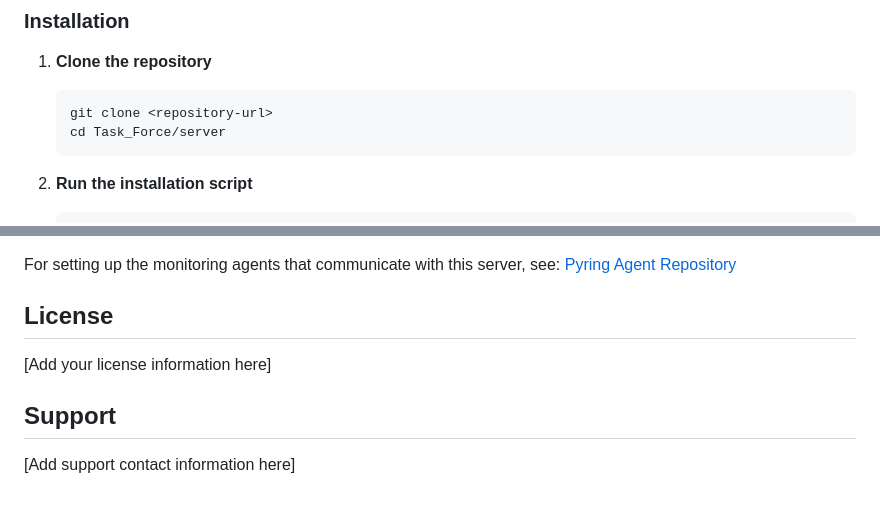
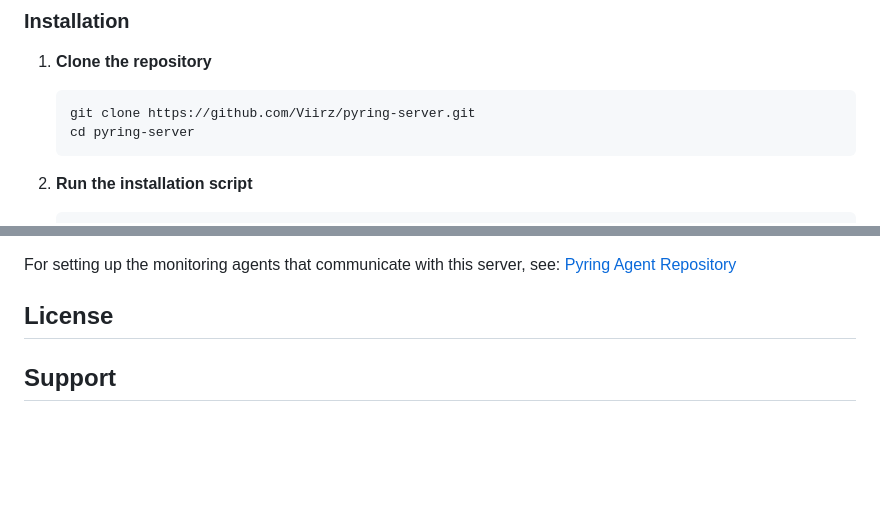
Before and after one commit to Viirz/pyring-server, a Markdown page: README.md, 2 parts joined by grey strips. Drawn GitHub-style; blank space fills up the shorter version.

````diff
--- a/README.md
+++ b/README.md
@@ -69,8 +69,8 @@ Pyring Server is a web-based command and control platform designed for managing
 
 1. **Clone the repository**
    ```bash
-   git clone <repository-url>
-   cd Task_Force/server
+   git clone https://github.com/Viirz/pyring-server.git
+   cd pyring-server
    ```
 
 2. **Run the installation script**
@@ -331,8 +331,4 @@ For setting up the monitoring agents that communicate with this server, see: [Py
 
 ## License
 
-[Add your license information here]
-
 ## Support
-
-[Add support contact information here]
````
